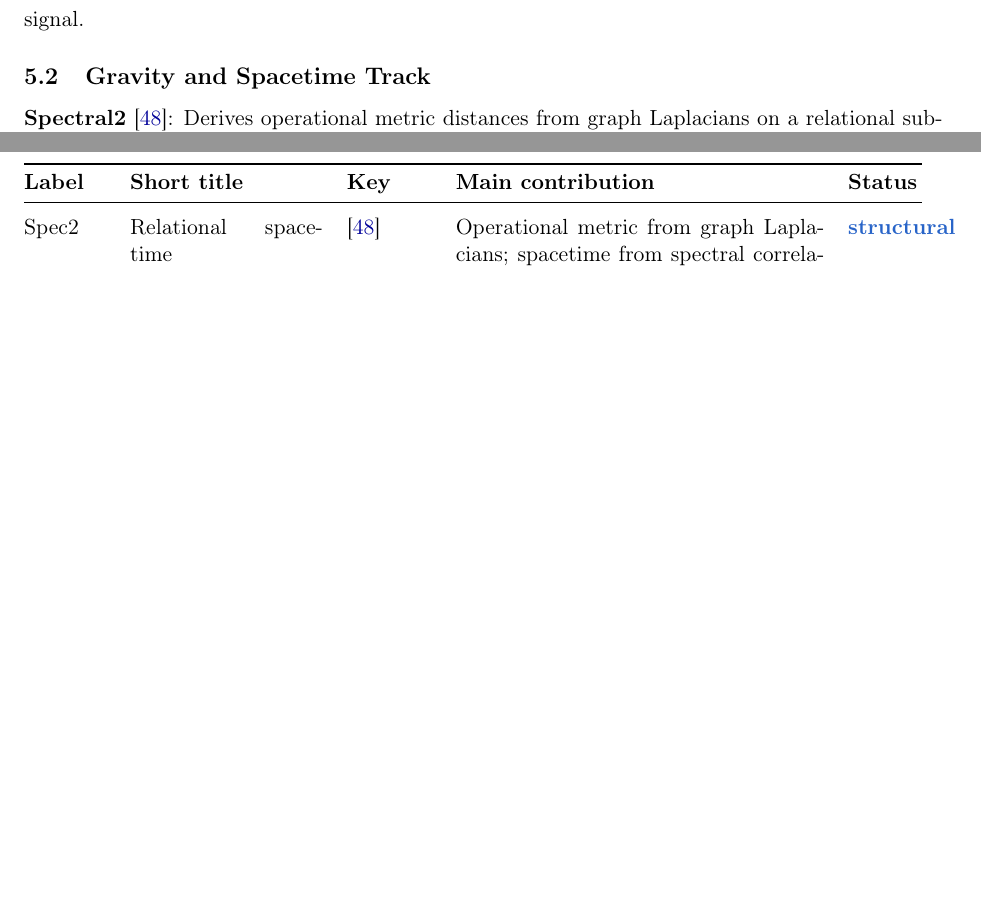
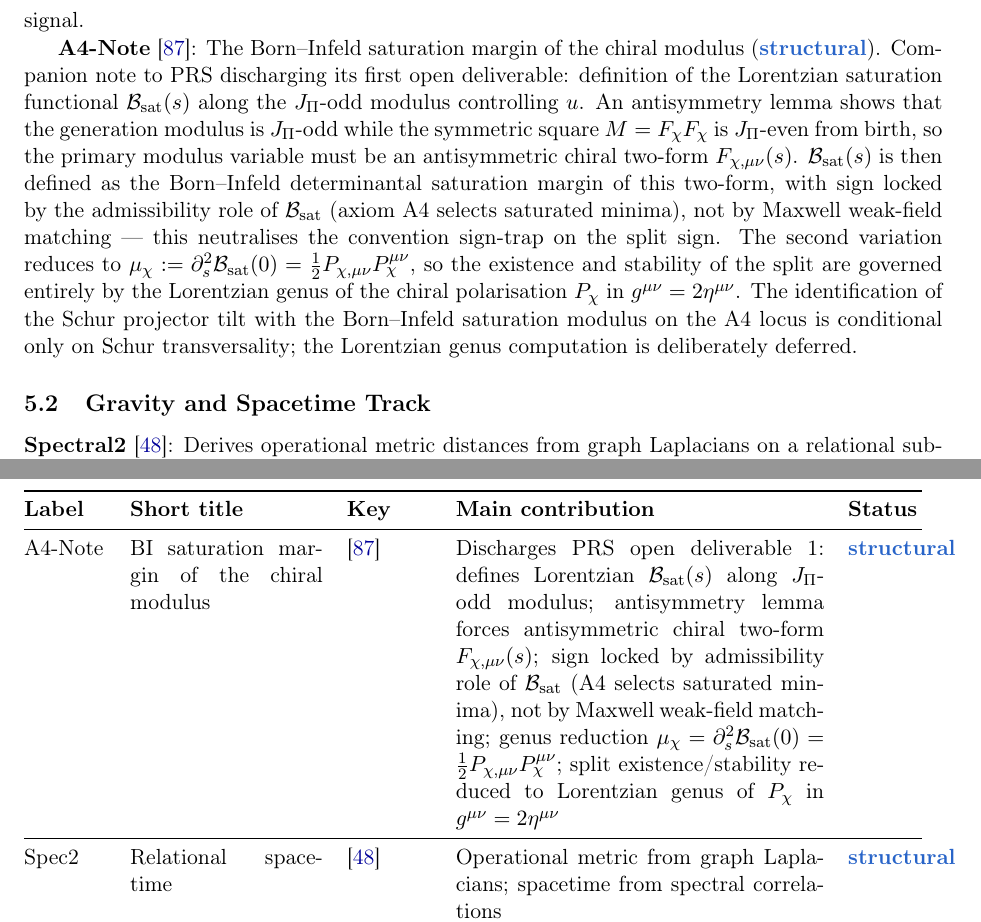
Before and after one commit to Cosmochrony/program, a LaTeX paper (tex/program.tex): two parts of pages 15 and 25 of 37 before the commit and two parts of pages 15 and 26 of 39 after it, joined at a grey line, cut so that both start at the same text, the shorter picture padded with empty space. Compiled offline with pdfLaTeX.

Commit message:
Add A4-Note (Beau2026a4note) to fermionic-matter sub-programme: bib entry, narrative paragraph, DAG node (PRS → A4-Note → FMNote), inventory row

```diff
--- a/tex/program.tex
+++ b/tex/program.tex
@@ -1023,6 +1023,23 @@ A Structural Roadmap and Paper Inventory}
     value, no $\varepsilon$ enters: the note tests only whether the recursion produces a non-zero,
     bias-free oriented signal.
 
+    \textbf{A4-Note}~\cite{Beau2026a4note}: The Born--Infeld saturation margin of the chiral
+    modulus (\sstruct). Companion note to PRS discharging its first open deliverable: definition
+    of the Lorentzian saturation functional $\mathcal{B}_{\mathrm{sat}}(s)$ along the
+    $J_\Pi$-odd modulus controlling $u$. An antisymmetry lemma shows that the generation modulus
+    is $J_\Pi$-odd while the symmetric square $M = F_\chi F_\chi$ is $J_\Pi$-even from birth, so
+    the primary modulus variable must be an antisymmetric chiral two-form $F_{\chi,\mu\nu}(s)$.
+    $\mathcal{B}_{\mathrm{sat}}(s)$ is then defined as the Born--Infeld determinantal saturation
+    margin of this two-form, with sign locked by the admissibility role of
+    $\mathcal{B}_{\mathrm{sat}}$ (axiom~A4 selects saturated minima), not by Maxwell weak-field
+    matching --- this neutralises the convention sign-trap on the split sign. The second
+    variation reduces to
+    $\mu_\chi := \partial_s^2 \mathcal{B}_{\mathrm{sat}}(0) = \tfrac{1}{2} P_{\chi,\mu\nu} P_\chi^{\mu\nu}$,
+    so the existence and stability of the split are governed entirely by the Lorentzian genus of
+    the chiral polarisation $P_\chi$ in $g^{\mu\nu} = 2\eta^{\mu\nu}$. The identification of the
+    Schur projector tilt with the Born--Infeld saturation modulus on the A4 locus is conditional
+    only on Schur transversality; the Lorentzian genus computation is deliberately deferred.
+
   \subsection{Gravity and Spacetime Track}
 
     \textbf{Spectral2}~\cite{Beau2026a}: Derives operational metric distances from graph Laplacians
@@ -1511,3 +1528,6 @@ O18,O19,O22,O23,O24,O25,O26,O27,O28,O29,O30,O31,O32}
   {oriented frontier};
 \draw[arr] (AAR) to[out=-90,in=90]  (Q11OF);
 
+\node[S] (A4Note) at (3*\dx,-15*\dy) {A4-Note};
+\node[font=\tiny\sffamily,text=cstruct,right=2pt] at (A4Note.east)
+  {BI saturation margin};
@@ -1950,6 +1973,16 @@ O18,O19,O22,O23,O24,O25,O26,O27,O28,O29,O30,O31,O32}
       orientation is recursive arrow $\partial_\tau = \log g$;
       first test is existence of oriented signal $\langle\Delta A_c\rangle_{\partial^+ S_m} \neq 0$;
       anti-bias control via symmetrised-frontier cancellation &
+      \sstruct \\[3pt]
+      A4-Note & BI saturation margin of the chiral modulus & \cite{Beau2026a4note} &
+      Discharges PRS open deliverable~1: defines Lorentzian
+      $\mathcal{B}_{\mathrm{sat}}(s)$ along $J_\Pi$-odd modulus;
+      antisymmetry lemma forces antisymmetric chiral two-form $F_{\chi,\mu\nu}(s)$;
+      sign locked by admissibility role of $\mathcal{B}_{\mathrm{sat}}$ (A4 selects saturated minima),
+      not by Maxwell weak-field matching;
+      genus reduction
+      $\mu_\chi = \partial_s^2 \mathcal{B}_{\mathrm{sat}}(0) = \tfrac{1}{2} P_{\chi,\mu\nu} P_\chi^{\mu\nu}$;
+      split existence/stability reduced to Lorentzian genus of $P_\chi$ in $g^{\mu\nu} = 2\eta^{\mu\nu}$ &
       \sstruct \\[3pt]
       \midrule
       Spec2 & Relational spacetime & \cite{Beau2026a} &
```
Also changed, not shown: tex/cosmochrony-bibliography.bib (+9 -0 lines), out/program.pdf, tex/program.tex (15 more changed lines).
